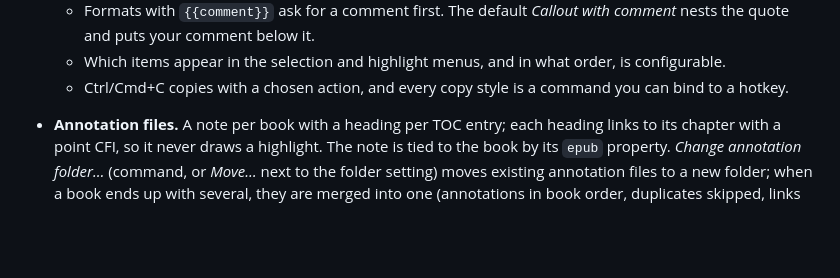
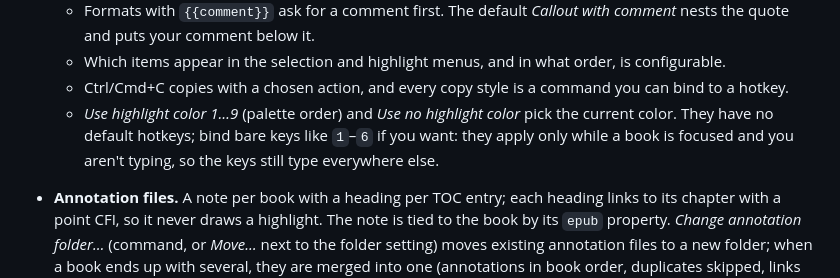
Before and after one commit to MasterTemple/epub-plus-plus, a Markdown page: README.md, the part around the change. Drawn GitHub-style; blank space fills up the shorter version.

Commit message:
README: highlight color commands for number keys
Co-Authored-By: Claude Opus 5.5 <noreply@anthropic.com>
Claude-Session: https://claude.ai/code/session_018fN4po3oTqXWaaVjhFxV4X

```diff
--- a/README.md
+++ b/README.md
@@ -38,6 +38,7 @@ Most of EPUB++ is [file-plus-plus](../file-plus-plus), a library shared with the
   - Formats with `{{comment}}` ask for a comment first. The default *Callout with comment* nests the quote and puts your comment below it.
   - Which items appear in the selection and highlight menus, and in what order, is configurable.
   - Ctrl/Cmd+C copies with a chosen action, and every copy style is a command you can bind to a hotkey.
+  - *Use highlight color 1…9* (palette order) and *Use no highlight color* pick the current color. They have no default hotkeys; bind bare keys like `1`–`6` if you want: they apply only while a book is focused and you aren't typing, so the keys still type everywhere else.
 - **Annotation files.** A note per book with a heading per TOC entry; each heading links to its chapter with a point CFI, so it never draws a highlight. The note is tied to the book by its `epub` property. *Change annotation folder…* (command, or *Move…* next to the folder setting) moves existing annotation files to a new folder; when a book ends up with several, they are merged into one (annotations in book order, duplicates skipped, links to the merged files repointed).
   - While a book has one, copying from the selection menu can **insert** the annotation into the right chapter section, in book order. Placement uses a binary search over existing blocks by their CFI.
   - Text-fragment links are located in the book to compare them; this can be turned off. When the position is unclear, the annotation is appended to the end of the section.
```
